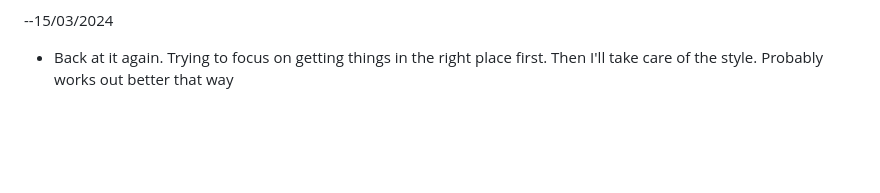
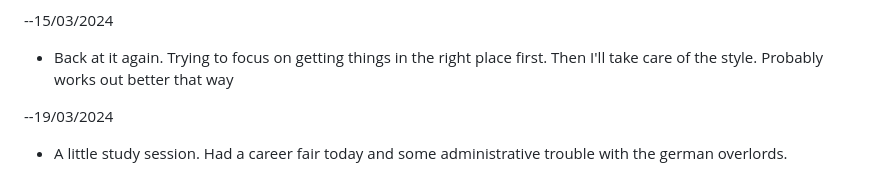
Before and after one commit to blister-pack/odinproject_javascript_course, a Markdown page: README.md, the part around the change. Rendered like a GitHub page; blank space fills up the shorter version.

Commit message:
devlog update

```diff
--- a/README.md
+++ b/README.md
@@ -86,3 +86,6 @@ later.
 
 --15/03/2024
 - Back at it again. Trying to focus on getting things in the right place first. Then I'll take care of the style. Probably works out better that way
+
+--19/03/2024
+- A little study session. Had a career fair today and some administrative trouble with the german overlords.
```
